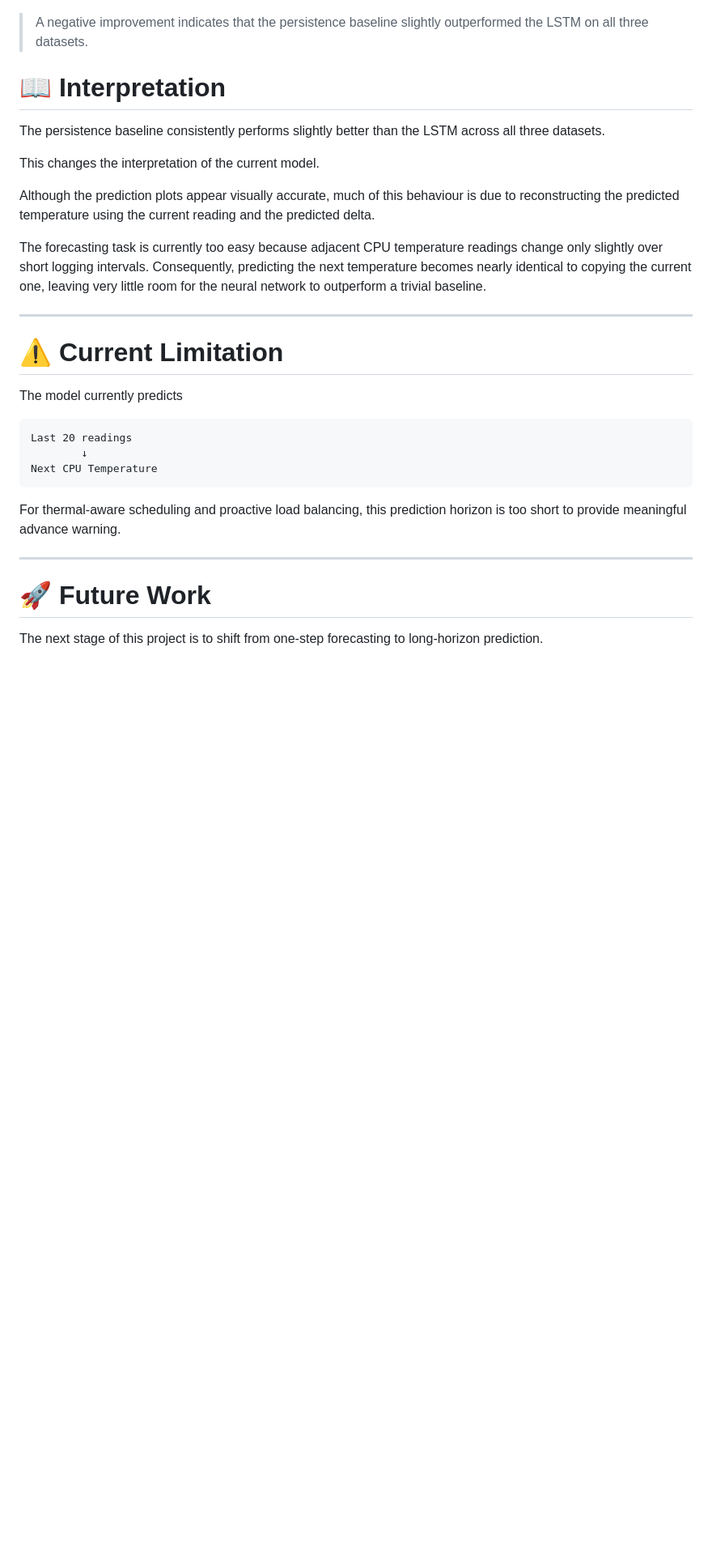
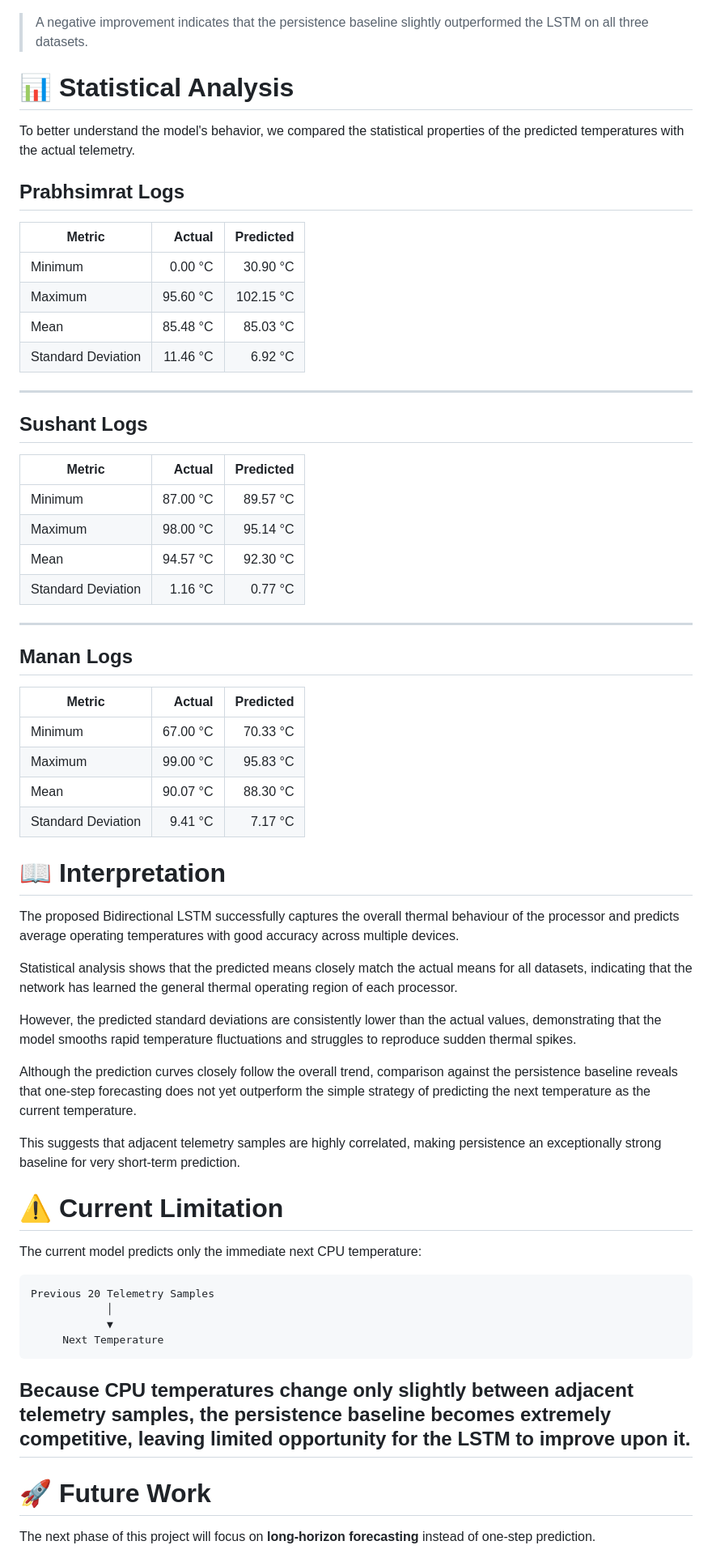
Before and after one commit to Rehnoor-Aulakh/Thermal-Aware-Load-Balancer, a Markdown page: LSTM/README.md, the part around one of its changes. Shown at 81% size. Rendered like a GitHub page; blank space fills up the shorter version.

Commit message:
all required changes

````diff
--- a/LSTM/README.md
+++ b/LSTM/README.md
@@ -191,33 +191,68 @@ Next Temperature = Current Temperature
 
 > A negative improvement indicates that the persistence baseline slightly outperformed the LSTM on all three datasets.
 
-# 📖 Interpretation
+# 📊 Statistical Analysis
 
-The persistence baseline consistently performs slightly better than the LSTM across all three datasets.
+To better understand the model's behavior, we compared the statistical properties of the predicted temperatures with the actual telemetry.
 
-This changes the interpretation of the current model.
+## Prabhsimrat Logs
 
-Although the prediction plots appear visually accurate, much of this behaviour is due to reconstructing the predicted temperature using the current reading and the predicted delta.
-
-The forecasting task is currently too easy because adjacent CPU temperature readings change only slightly over short logging intervals. Consequently, predicting the next temperature becomes nearly identical to copying the current one, leaving very little room for the neural network to outperform a trivial baseline.
+| Metric | Actual | Predicted |
+|---------|-------:|----------:|
+| Minimum | 0.00 °C | 30.90 °C |
+| Maximum | 95.60 °C | 102.15 °C |
+| Mean | 85.48 °C | 85.03 °C |
+| Standard Deviation | 11.46 °C | 6.92 °C |
 
 ---
 
+## Sushant Logs
+
+| Metric | Actual | Predicted |
+|---------|-------:|----------:|
+| Minimum | 87.00 °C | 89.57 °C |
+| Maximum | 98.00 °C | 95.14 °C |
+| Mean | 94.57 °C | 92.30 °C |
+| Standard Deviation | 1.16 °C | 0.77 °C |
+
+---
+
+## Manan Logs
+
+| Metric | Actual | Predicted |
+|---------|-------:|----------:|
+| Minimum | 67.00 °C | 70.33 °C |
+| Maximum | 99.00 °C | 95.83 °C |
+| Mean | 90.07 °C | 88.30 °C |
+| Standard Deviation | 9.41 °C | 7.17 °C |
+
+# 📖 Interpretation
+
+The proposed Bidirectional LSTM successfully captures the overall thermal behaviour of the processor and predicts average operating temperatures with good accuracy across multiple devices.
+
+Statistical analysis shows that the predicted means closely match the actual means for all datasets, indicating that the network has learned the general thermal operating region of each processor.
+
+However, the predicted standard deviations are consistently lower than the actual values, demonstrating that the model smooths rapid temperature fluctuations and struggles to reproduce sudden thermal spikes.
+
+Although the prediction curves closely follow the overall trend, comparison against the persistence baseline reveals that one-step forecasting does not yet outperform the simple strategy of predicting the next temperature as the current temperature.
+
+This suggests that adjacent telemetry samples are highly correlated, making persistence an exceptionally strong baseline for very short-term prediction.
+
 # ⚠️ Current Limitation
 
-The model currently predicts
+The current model predicts only the immediate next CPU temperature:
 
 ```
-Last 20 readings
-        ↓
-Next CPU Temperature
+Previous 20 Telemetry Samples
+            │
+            ▼
+     Next Temperature
 ```
 
-For thermal-aware scheduling and proactive load balancing, this prediction horizon is too short to provide meaningful advance warning.
-
+Because CPU temperatures change only slightly between adjacent telemetry samples, the persistence baseline becomes extremely competitive, leaving limited opportunity for the LSTM to improve upon it.
 ---
 
 # 🚀 Future Work
 
-The next stage of this project is to shift from one-step forecasting to long-horizon prediction.
+The next phase of this project will focus on **long-horizon forecasting** instead of one-step prediction.
 
````
Also changed, not shown: other parts of LSTM/README.md (+6 -6 lines).
